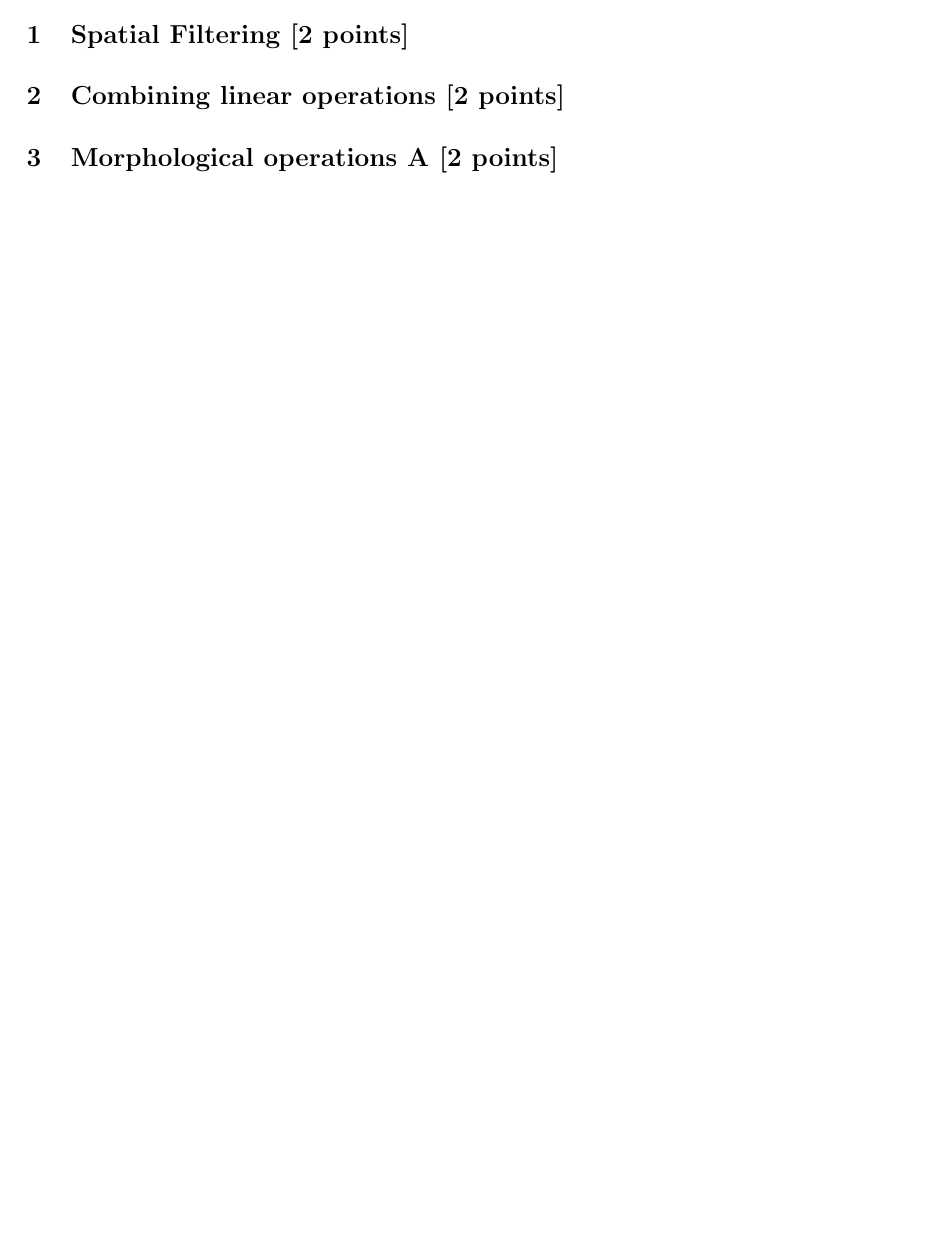
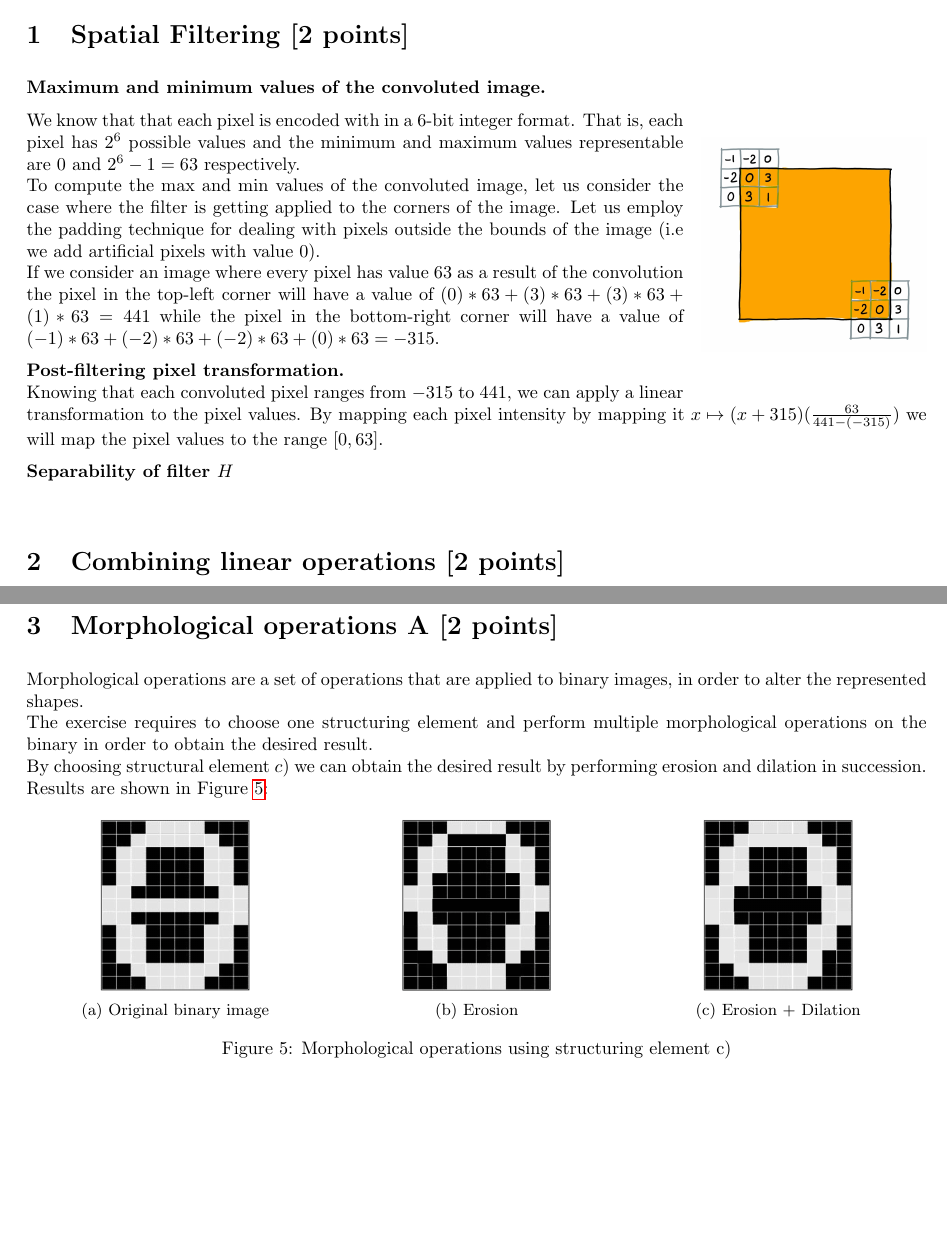
Before and after one commit to cerfedino/ImageAndVideoProcessing, a LaTeX problem sheet (Assignment 2 - Local operations/tex/CERFEDA_ImageAndVideoProcessing_2.tex, which reads Assignment 2 - Local operations/tex/headers.sty): part of page 2 of 2 before the commit and two parts of pages 2 and 3 of 4 after it, the two joined at a grey line, cut so that both start at the same text, the shorter picture padded with empty space. Compiled offline with pdfLaTeX.

Commit message:
ex1 ex2 ex3

```diff
--- a/Assignment 2 - Local operations/tex/CERFEDA_ImageAndVideoProcessing_2.tex
+++ b/Assignment 2 - Local operations/tex/CERFEDA_ImageAndVideoProcessing_2.tex
@@ -57,3 +57,18 @@
 
 \section{Spatial Filtering [2 points]}
 
+\textbf{Maximum and minimum values of the convoluted image.}
+
+\begin{wrapfigure}{r}{0.25\linewidth}
+    \centering
+    \includegraphics[width=1\linewidth]{fig/1.1.jpg}
+    \label{fig:1.1}
+\end{wrapfigure}
+We know that that each pixel is encoded with in a 6-bit integer format. That is, each pixel has $2^6$ possible values and the minimum and maximum values representable are $0$ and $2^6-1=63$ respectively.\\
+To compute the max and min values of the convoluted image, let us consider the case where the filter is getting applied to the corners of the image. Let us employ the padding technique for dealing with pixels outside the bounds of the image (i.e we add artificial pixels with value $0$).\\
+If we consider an image where every pixel has value $63$ as a result of the convolution the pixel in the top-left corner will have a value of $(0)*63+(3)*63+(3)*63+(1)*63 = 441$  while the pixel in the bottom-right corner will have a value of $(-1)*63+(-2)*63+(-2)*63+(0)*63 = -315$.
+
+\textbf{Post-filtering pixel transformation.}\\
+Knowing that each convoluted pixel ranges from $-315$ to $441$, we can apply a linear transformation to the pixel values. By mapping each pixel intensity by mapping it $x \mapsto (x+315)(\frac{63}{441-(-315)})$ we will map the pixel values to the range $[0,63]$.
+
+\textbf{Separability of filter $H$}\\
@@ -62,5 +133,28 @@
+    \label{fig:2.4}
+\end{figure}
 \section{Morphological operations A [2 points]}
-
+Morphological operations are a set of operations that are applied to binary images, in order to alter the represented shapes.\\
+The exercise requires to choose one structuring element and perform multiple morphological operations on the binary in order to obtain the desired result.\\
+By choosing structural element $c)$ we can obtain the desired result by performing erosion and dilation in succession. Results are shown in Figure \ref{fig:3}:
+\begin{figure}[h!]
+    \begin{subfigure}[b]{0.33\linewidth}
+        \centering
+    \includegraphics[width=.5\linewidth]{fig/3.0.png}
+    \caption{Original binary image}
+    \end{subfigure}
+    \begin{subfigure}[b]{0.33\linewidth}
+        \centering
+        \includegraphics[width=.5\linewidth]{fig/3.1.png}
+        \caption{Erosion}
+    \end{subfigure}
+    \begin{subfigure}[b]{0.33\linewidth}
+        \centering
+        \includegraphics[width=.5\linewidth]{fig/3.2.png}
+        \caption{Erosion + Dilation}
+    \end{subfigure}
+    \caption{Morphological operations using structuring element c)}
+    \label{fig:3}
+\end{figure}
 \section{Morphological operations B [2 points]}
 
 \section{Linear Motion Blur Filter [4 points]}
--- a/Assignment 2 - Local operations/tex/headers.sty
+++ b/Assignment 2 - Local operations/tex/headers.sty
@@ -10,6 +10,8 @@
 \usepackage{caption}
 % Scalable subfigures and subcaptions
 \usepackage{subcaption}
+% Wrap text around figures
+\usepackage{wrapfig}
 % Code syntax highlighting
 \usepackage{minted}
 % Hyperlinks
@@ -36,3 +38,9 @@
        #1
    \end{bmatrix}
 }}
+\newcommand{\pmat}[1]{
+   \ensuremath{
+   \begin{pmatrix}
+       #1
+   \end{pmatrix}
+}}
```
Also changed, not shown: Assignment 2 - Local operations/src/out/2.blur_f.tex (added, +1 -0 lines), Assignment 2 - Local operations/src/out/2.identity_f.tex (added, +1 -0 lines), Assignment 2 - Local operations/src/out/2.unsharp_filter.tex (added, +1 -0 lines), Assignment 2 - Local operations/Makefile, Assignment 2 - Local operations/src/media/incredibles.jpg (added), Assignment 2 - Local operations/src/out/1.im.jpg (added), Assignment 2 - Local operations/src/out/2.im.jpg (added), Assignment 2 - Local operations/src/out/2.im_sharp.jpg (added), Assignment 2 - Local operations/tex/fig/1.1.jpg (added), Assignment 2 - Local operations/tex/fig/3.0.png (added), Assignment 2 - Local operations/tex/fig/3.1.png (added), Assignment 2 - Local operations/tex/fig/3.2.png (added), Assignment 2 - Local operations/tex/CERFEDA_ImageAndVideoProcessing_2.tex (56 more changed lines), 3 other files.
